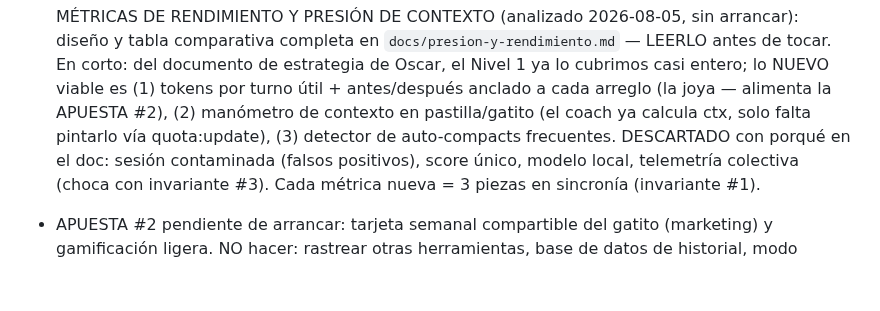
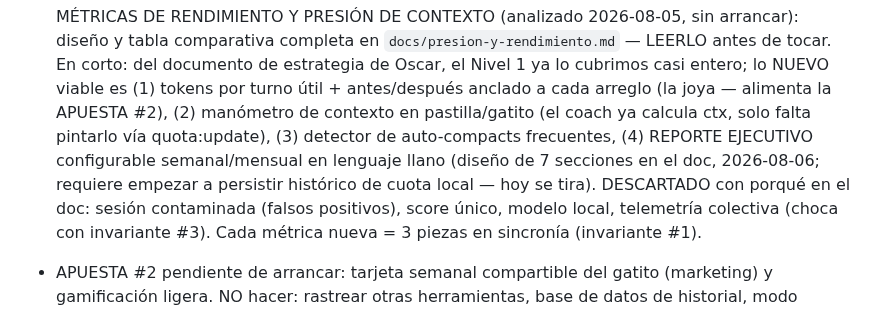
Before and after one commit to oscarorozcos/michiclaude, a Markdown page: CLAUDE.md, the part around the change. GitHub-like rendering; blank space fills up the shorter version.

```diff
--- a/CLAUDE.md
+++ b/CLAUDE.md
@@ -467,7 +467,10 @@ hacer público el repo (o sus releases).
       anclado a cada arreglo (la joya — alimenta la APUESTA #2), (2)
       manómetro de contexto en pastilla/gatito (el coach ya calcula ctx,
       solo falta pintarlo vía quota:update), (3) detector de auto-compacts
-      frecuentes. DESCARTADO con porqué en el doc: sesión contaminada
+      frecuentes, (4) REPORTE EJECUTIVO configurable semanal/mensual en
+      lenguaje llano (diseño de 7 secciones en el doc, 2026-08-06; requiere
+      empezar a persistir histórico de cuota local — hoy se tira).
+      DESCARTADO con porqué en el doc: sesión contaminada
       (falsos positivos), score único, modelo local, telemetría colectiva
       (choca con invariante #3). Cada métrica nueva = 3 piezas en
       sincronía (invariante #1).
```
Also changed, not shown: docs/presion-y-rendimiento.md (+57 -0 lines).
